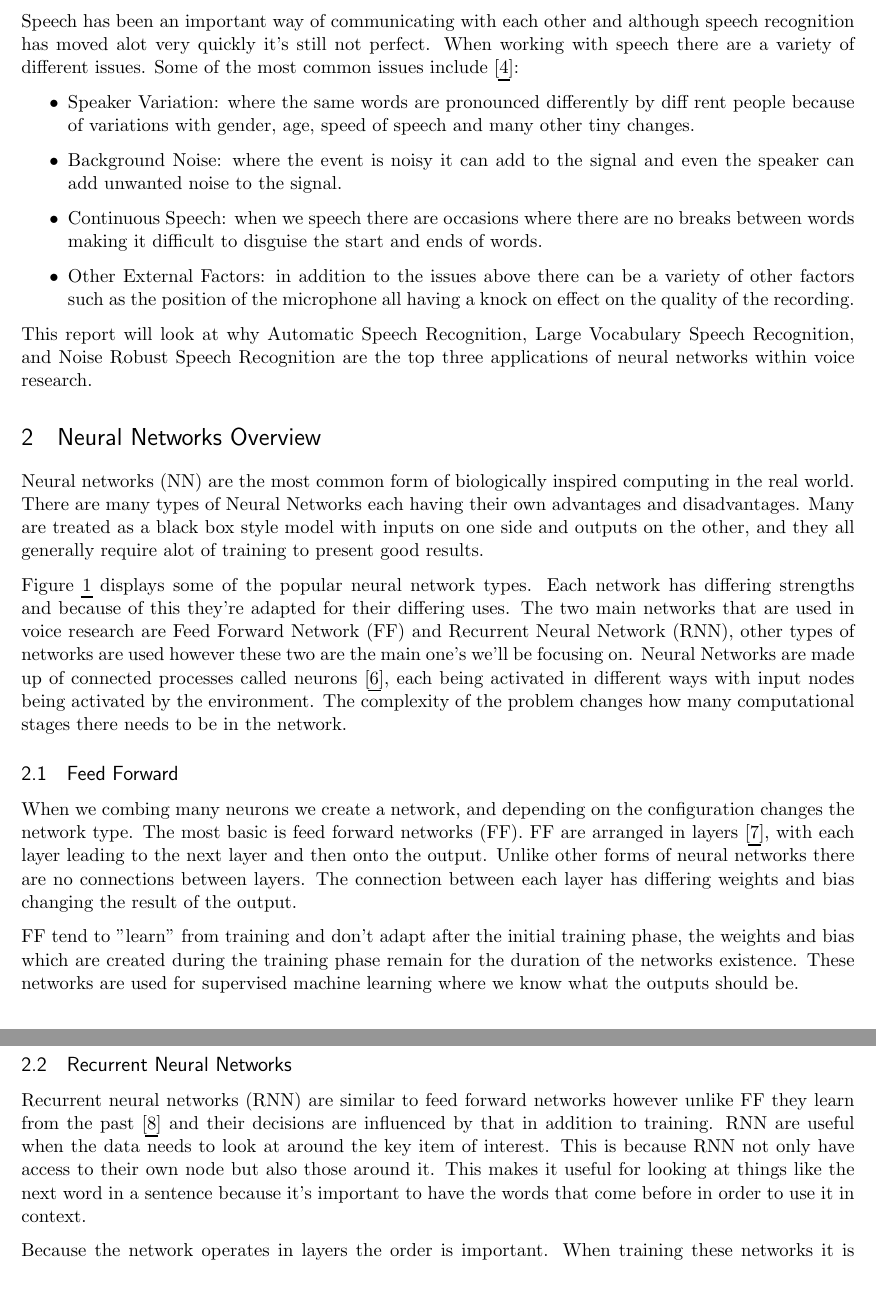
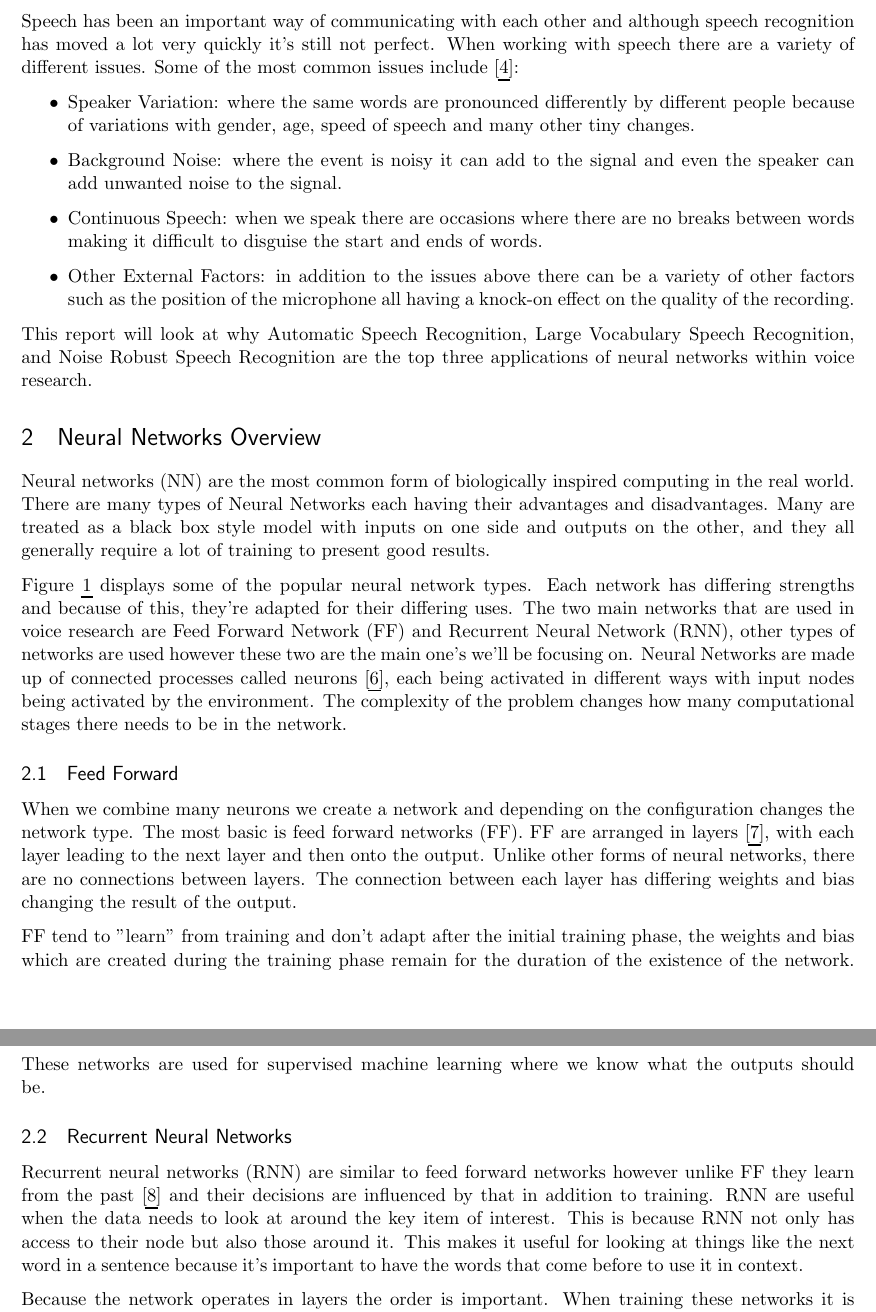
Before and after one commit to nathanbillis/Biologically-Inspired-Computation-Report, a LaTeX document (main.tex): two parts of pages 2 and 3 of 9, joined at a grey line, cut so that both start at the same text, the shorter picture padded with empty space. Compiled offline with pdfLaTeX.

Commit message:
Updates from Overleaf

```diff
--- a/main.tex
+++ b/main.tex
@@ -96,18 +96,18 @@
 
     Voice research is currently a very important research area, especially with the rise of smart speakers such as the Amazon Echo \cite{IntroducingRoom}, Google Nest \cite{GoogleStore} and Apple Homepod \cite{HomePodUK}. The importance of accurate voice recognition is not only important from an accessibility standpoint but also for people using these devices.
 
-    Speech has been an important way of communicating with each other and although speech recognition has moved alot very quickly it's still not perfect. When working with speech there are a variety of different issues. Some of the most common issues include \cite{Gevaert2010NeuralRecognition}:
+    Speech has been an important way of communicating with each other and although speech recognition has moved a lot very quickly it's still not perfect. When working with speech there are a variety of different issues. Some of the most common issues include \cite{Gevaert2010NeuralRecognition}:
     \begin{itemize}
-        \item Speaker Variation: where the same words are pronounced differently by diff rent people because of variations with gender, age, speed of speech and many other tiny changes.
+        \item Speaker Variation: where the same words are pronounced differently by different people because of variations with gender, age, speed of speech and many other tiny changes.
         \item Background Noise: where the event is noisy it can add to the signal and even the speaker can add unwanted noise to the signal.
-        \item Continuous Speech: when we speech there are occasions where there are no breaks between words making it difficult to disguise the start and ends of words.
-        \item Other External Factors: in addition to the issues above there can be a variety of other factors such as the position of the microphone all having a knock on effect on the quality of the recording.
+        \item Continuous Speech: when we speak there are occasions where there are no breaks between words making it difficult to disguise the start and ends of words.
+        \item Other External Factors: in addition to the issues above there can be a variety of other factors such as the position of the microphone all having a knock-on effect on the quality of the recording.
     \end{itemize}
 
     This report will look at why Automatic Speech Recognition, Large Vocabulary Speech Recognition, and Noise Robust Speech Recognition are the top three applications of neural networks within voice research.
 
     \section{Neural Networks Overview}
-    Neural networks (NN) are the most common form of biologically inspired computing in the real world. There are many types of Neural Networks each having their own advantages and disadvantages. Many are treated as a black box style model with inputs on one side and outputs on the other, and they all generally require alot of training to present good results.
+    Neural networks (NN) are the most common form of biologically inspired computing in the real world. There are many types of Neural Networks each having their advantages and disadvantages. Many are treated as a black box style model with inputs on one side and outputs on the other, and they all generally require a lot of training to present good results.
 
     \begin{figure}[ht]
         \centering
@@ -116,15 +116,15 @@
         \label{fig:neuralNetworks}
     \end{figure}
 
-    Figure \ref{fig:neuralNetworks} displays some of the popular neural network types. Each network has differing strengths and because of this they're adapted for their differing uses. The two main networks that are used in voice research are Feed Forward Network (FF) and Recurrent Neural Network (RNN), other types of networks are used however these two are the main one's we'll be focusing on. Neural Networks are made up of connected processes called neurons \cite{Schmidhuber2015DeepOverview}, each being activated in different ways with input nodes being activated by the environment. The complexity of the problem changes how many computational stages there needs to be in the network.
+    Figure \ref{fig:neuralNetworks} displays some of the popular neural network types. Each network has differing strengths and because of this, they're adapted for their differing uses. The two main networks that are used in voice research are Feed Forward Network (FF) and Recurrent Neural Network (RNN), other types of networks are used however these two are the main one's we'll be focusing on. Neural Networks are made up of connected processes called neurons \cite{Schmidhuber2015DeepOverview}, each being activated in different ways with input nodes being activated by the environment. The complexity of the problem changes how many computational stages there needs to be in the network.
 
     \subsection{Feed Forward}
-    When we combing many neurons we create a network, and depending on the configuration changes the network type. The most basic is feed forward networks (FF). FF are arranged in layers \cite{NeuralArchitecture}, with each layer leading to the next layer and then onto the output. Unlike other forms of neural networks there are no connections between layers. The connection between each layer has differing weights and bias changing the result of the output.
+    When we combine many neurons we create a network and depending on the configuration changes the network type. The most basic is feed forward networks (FF). FF are arranged in layers \cite{NeuralArchitecture}, with each layer leading to the next layer and then onto the output. Unlike other forms of neural networks, there are no connections between layers. The connection between each layer has differing weights and bias changing the result of the output.
 
-    FF tend to "learn" from training and don't adapt after the initial training phase, the weights and bias which are created during the training phase remain for the duration of the networks existence. These networks are used for supervised machine learning where we know what the outputs should be.
+    FF tend to "learn" from training and don't adapt after the initial training phase, the weights and bias which are created during the training phase remain for the duration of the existence of the network. These networks are used for supervised machine learning where we know what the outputs should be.
 
     \subsection{Recurrent Neural Networks}
-    Recurrent neural networks (RNN) are similar to feed forward networks however unlike FF they learn from the past \cite{RecurrentScience} and their decisions are influenced by that in addition to training. RNN are useful when the data needs to look at around the key item of interest. This is because RNN not only have access to their own node but also those around it. This makes it useful for looking at things like the next word in a sentence because it's important to have the words that come before in order to use it in context.
+    Recurrent neural networks (RNN) are similar to feed forward networks however unlike FF they learn from the past \cite{RecurrentScience} and their decisions are influenced by that in addition to training. RNN are useful when the data needs to look at around the key item of interest. This is because RNN not only has access to their node but also those around it. This makes it useful for looking at things like the next word in a sentence because it's important to have the words that come before to use it in context.
 
         \begin{figure}[h]
         \centering
```
Also changed, not shown: Bio_Inspired_Computing.pdf (added), main.tex (11 more changed lines).
